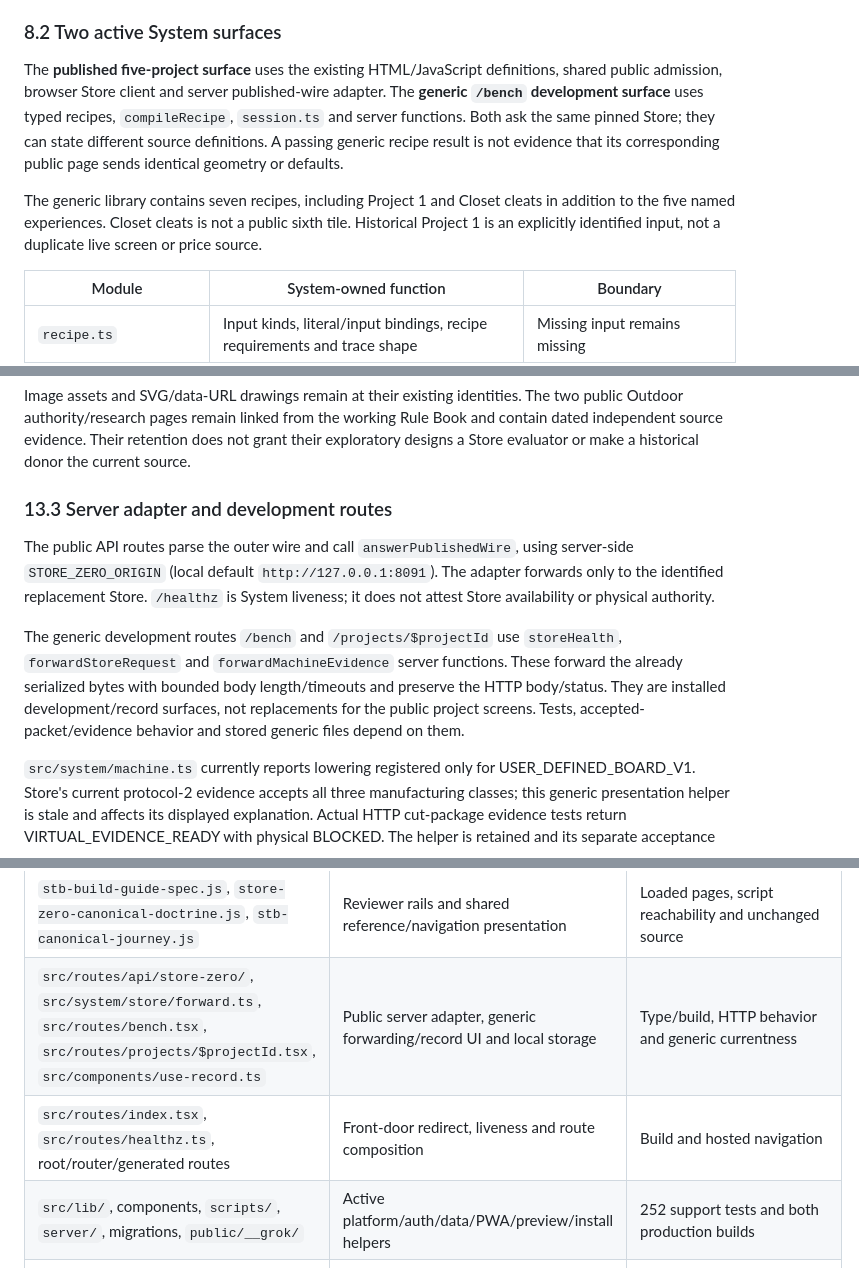
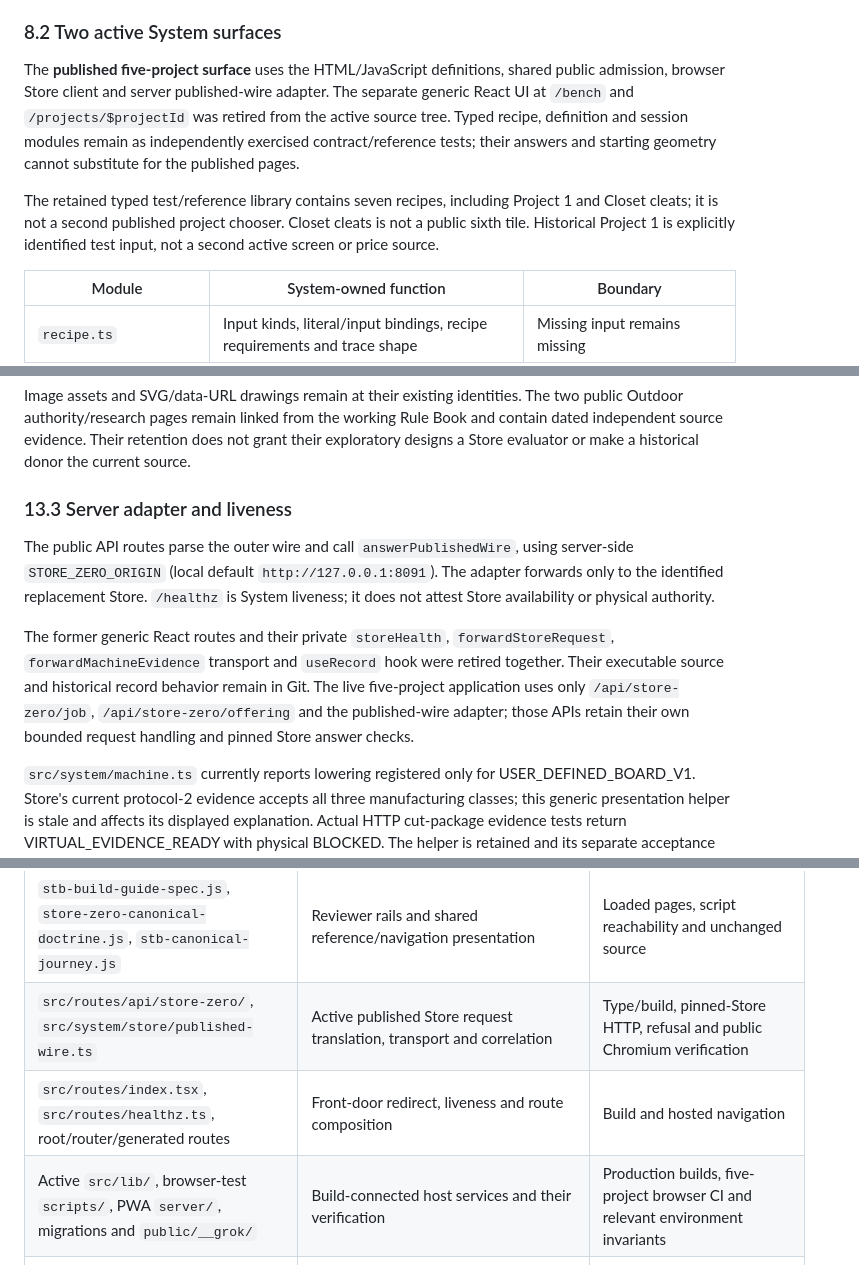
Before and after one commit to GeorgePlattDemo/new-system, a Markdown page: SYSTEM-MASTER.md, 3 parts joined by grey strips. Drawn GitHub-style.

Commit message:
Reconcile System master with retired duplicate routes, tests and published Job 1

```diff
--- a/SYSTEM-MASTER.md
+++ b/SYSTEM-MASTER.md
@@ -502,9 +502,9 @@ Derivations retain the named rule, formula, inputs and output. For example, the
 
 ### 8.2 Two active System surfaces
 
-The **published five-project surface** uses the existing HTML/JavaScript definitions, shared public admission, browser Store client and server published-wire adapter. The **generic `/bench` development surface** uses typed recipes, `compileRecipe`, `session.ts` and server functions. Both ask the same pinned Store; they can state different source definitions. A passing generic recipe result is not evidence that its corresponding public page sends identical geometry or defaults.
+The **published five-project surface** uses the HTML/JavaScript definitions, shared public admission, browser Store client and server published-wire adapter. The separate generic React UI at `/bench` and `/projects/$projectId` was retired from the active source tree. Typed recipe, definition and session modules remain as independently exercised contract/reference tests; their answers and starting geometry cannot substitute for the published pages.
 
-The generic library contains seven recipes, including Project 1 and Closet cleats in addition to the five named experiences. Closet cleats is not a public sixth tile. Historical Project 1 is an explicitly identified input, not a duplicate live screen or price source.
+The retained typed test/reference library contains seven recipes, including Project 1 and Closet cleats; it is not a second published project chooser. Closet cleats is not a public sixth tile. Historical Project 1 is explicitly identified test input, not a second active screen or price source.
 
 | Module | System-owned function | Boundary |
 | --- | --- | --- |
@@ -829,11 +829,11 @@ The browser uses `stb-store-client.js`, `stb-store-runtime.json`, `stb-public-ad
 
 Image assets and SVG/data-URL drawings remain at their existing identities. The two public Outdoor authority/research pages remain linked from the working Rule Book and contain dated independent source evidence. Their retention does not grant their exploratory designs a Store evaluator or make a historical donor the current source.
 
-### 13.3 Server adapter and development routes
+### 13.3 Server adapter and liveness
 
 The public API routes parse the outer wire and call `answerPublishedWire`, using server-side `STORE_ZERO_ORIGIN` (local default `http://127.0.0.1:8091`). The adapter forwards only to the identified replacement Store. `/healthz` is System liveness; it does not attest Store availability or physical authority.
 
-The generic development routes `/bench` and `/projects/$projectId` use `storeHealth`, `forwardStoreRequest` and `forwardMachineEvidence` server functions. These forward the already serialized bytes with bounded body length/timeouts and preserve the HTTP body/status. They are installed development/record surfaces, not replacements for the public project screens. Tests, accepted-packet/evidence behavior and stored generic files depend on them.
+The former generic React routes and their private `storeHealth`, `forwardStoreRequest`, `forwardMachineEvidence` transport and `useRecord` hook were retired together. Their executable source and historical record behavior remain in Git. The live five-project application uses only `/api/store-zero/job`, `/api/store-zero/offering` and the published-wire adapter; those APIs retain their own bounded request handling and pinned Store answer checks.
 
 `src/system/machine.ts` currently reports lowering registered only for USER_DEFINED_BOARD_V1. Store's current protocol-2 evidence accepts all three manufacturing classes; this generic presentation helper is stale and affects its displayed explanation. Actual HTTP cut-package evidence tests return VIRTUAL_EVIDENCE_READY with physical BLOCKED. The helper is retained and its separate acceptance criterion is recorded in chapter 15.
 
@@ -978,9 +978,9 @@ All runtime paths in the table describe **System source `ab09777d6f27d4b70a2193a
 | `stb-outdoor-option-requests.js`, `stb-intent-kit.js`, `stb-intent-kit.css` | Independent alternatives and offered-material discovery UI | Public-wire/Store-client tests and loaded Intent |
 | `stb-additional-services.js` | 62 planning choices, mount/Close and per-project state | All five triggers; actual open/Close; unchanged common source |
 | `stb-build-guide-spec.js`, `store-zero-canonical-doctrine.js`, `stb-canonical-journey.js` | Reviewer rails and shared reference/navigation presentation | Loaded pages, script reachability and unchanged source |
-| `src/routes/api/store-zero/`, `src/system/store/forward.ts`, `src/routes/bench.tsx`, `src/routes/projects/$projectId.tsx`, `src/components/use-record.ts` | Public server adapter, generic forwarding/record UI and local storage | Type/build, HTTP behavior and generic currentness |
+| `src/routes/api/store-zero/`, `src/system/store/published-wire.ts` | Active published Store request translation, transport and correlation | Type/build, pinned-Store HTTP, refusal and public Chromium verification |
 | `src/routes/index.tsx`, `src/routes/healthz.ts`, root/router/generated routes | Front-door redirect, liveness and route composition | Build and hosted navigation |
-| `src/lib/`, components, `scripts/`, `server/`, migrations, `public/__grok/` | Active platform/auth/data/PWA/preview/install helpers | 252 support tests and both production builds |
+| Active `src/lib/`, browser-test `scripts/`, PWA `server/`, migrations and `public/__grok/` | Build-connected host services and their verification | Production builds, five-project browser CI and relevant environment invariants |
 | `package.json`, lock, Vite/TypeScript config, `Dockerfile.railway`, `startup.sh`, workflow, `vercel.json` | Dependency/runtime/build/deployment contracts | Locked install, baseline build/type/tests and Railway source read |
 | `public/live/assets/`, Window Seat WebP files, embedded SVG/data imagery | Existing reference and working geometric representations | Loaded screenshots and byte-preservation check |
 | `src/system/fixtures/definition-and-demand.json`, `review-summary.json` | Original Project 1 specimen custody | Historical fixture identity checks; not current prices |
```
Also changed, not shown: other parts of SYSTEM-MASTER.md (+9 -9 lines).
